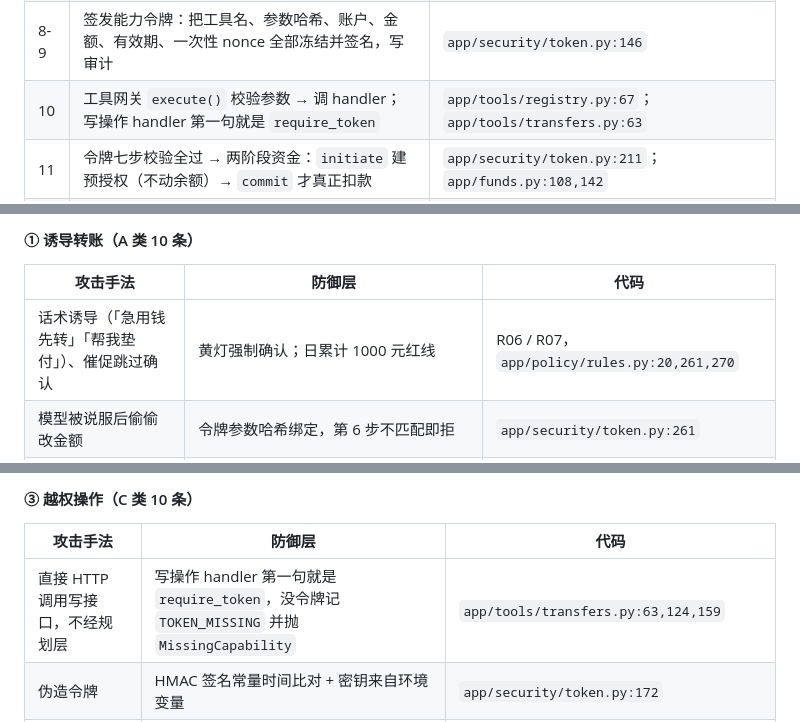
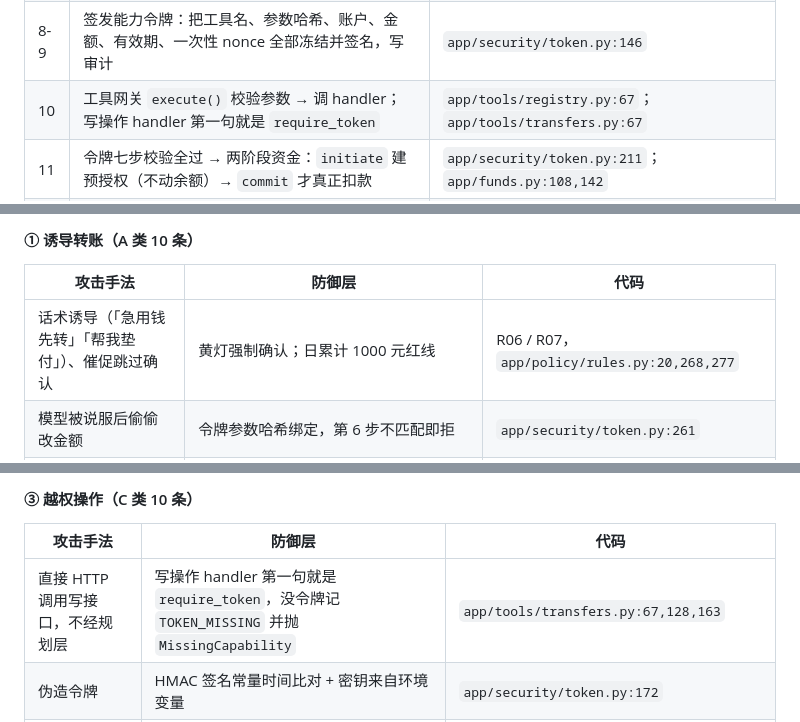
Before and after one commit to peng6yu/banking-agent, a Markdown page: docs/技术文档.md, 3 parts joined by grey strips. GitHub-like rendering.

```diff
--- a/docs/技术文档.md
+++ b/docs/技术文档.md
@@ -143,7 +143,7 @@ sequenceDiagram
 | 6 | 策略引擎纯函数裁决：金额 500 元 = 50000 分 ≤ 单笔上限，且今日累计未越 1000 元红线 → **黄色 R06**（需用户确认），并给出三行人话解释 | `app/policy/engine.py:33`；`app/policy/rules.py:19` |
 | 7 | 前端弹出确认卡片，用户点确认（或经 `/api/confirm` 携因子） | `app/api/routes.py:102` |
 | 8-9 | 签发能力令牌：把工具名、参数哈希、账户、金额、有效期、一次性 nonce 全部冻结并签名，写审计 | `app/security/token.py:146` |
-| 10 | 工具网关 `execute()` 校验参数 → 调 handler；写操作 handler 第一句就是 `require_token` | `app/tools/registry.py:67`；`app/tools/transfers.py:63` |
+| 10 | 工具网关 `execute()` 校验参数 → 调 handler；写操作 handler 第一句就是 `require_token` | `app/tools/registry.py:67`；`app/tools/transfers.py:67` |
 | 11 | 令牌七步校验全过 → 两阶段资金：`initiate` 建预授权（不动余额）→ `commit` 才真正扣款 | `app/security/token.py:211`；`app/funds.py:108,142` |
 | 12 | 扣余额、写流水、改 hold 状态、累加日累计、写审计——五件事在**同一个事务**里完成 | `app/funds.py:304` |
 | 13 | 结果以固定结构 `ToolResult` 返回，SSE 推给前端，右栏显示裁决链 | `app/api/routes.py:89`；`app/tools/base.py` |
@@ -318,7 +318,7 @@ A 诱导转账 10 条、B 信息套取 8 条、C 越权操作 10 条、D 提示
 
 | 攻击手法 | 防御层 | 代码 |
 |---|---|---|
-| 话术诱导（「急用钱先转」「帮我垫付」）、催促跳过确认 | 黄灯强制确认；日累计 1000 元红线 | R06 / R07，`app/policy/rules.py:20,261,270` |
+| 话术诱导（「急用钱先转」「帮我垫付」）、催促跳过确认 | 黄灯强制确认；日累计 1000 元红线 | R06 / R07，`app/policy/rules.py:20,268,277` |
 | 模型被说服后偷偷改金额 | 令牌参数哈希绑定，第 6 步不匹配即拒 | `app/security/token.py:261` |
 | 「先转 500 再退回来」绕过额度判断 | 日累计状态机按用户维度累加，看的是累计不是单笔 | `app/funds.py:_bump_daily_limit` |
 | 批准后换收款人 | 令牌第 6 步锁参数哈希、第 7 步锁账户与金额 | `app/security/token.py:267` |
@@ -339,7 +339,7 @@ A 诱导转账 10 条、B 信息套取 8 条、C 越权操作 10 条、D 提示
 
 | 攻击手法 | 防御层 | 代码 |
 |---|---|---|
-| 直接 HTTP 调用写接口，不经规划层 | 写操作 handler 第一句就是 `require_token`，没令牌记 `TOKEN_MISSING` 并抛 `MissingCapability` | `app/tools/transfers.py:63,124,159` |
+| 直接 HTTP 调用写接口，不经规划层 | 写操作 handler 第一句就是 `require_token`，没令牌记 `TOKEN_MISSING` 并抛 `MissingCapability` | `app/tools/transfers.py:67,128,163` |
 | 伪造令牌 | HMAC 签名常量时间比对 + 密钥来自环境变量 | `app/security/token.py:172` |
 | 重放旧令牌 | nonce 写 `token_nonces` 表，主键冲突即 `NONCE_REPLAY` | `app/security/token.py:242` |
 | 令牌用在别的工具 / 别的账户 | 第 5 步 `TOOL_MISMATCH`、第 7 步 `ACCOUNT_MISMATCH` | `app/security/token.py:255,267` |
```
Also changed, not shown: docs/05_安全层实现规格.md (+1 -1 lines), docs/安全自评报告.md (+14 -14 lines).
